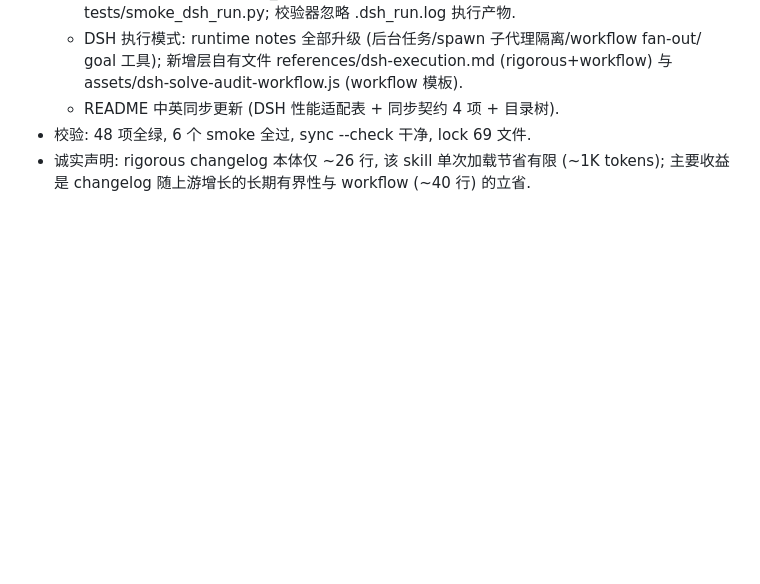
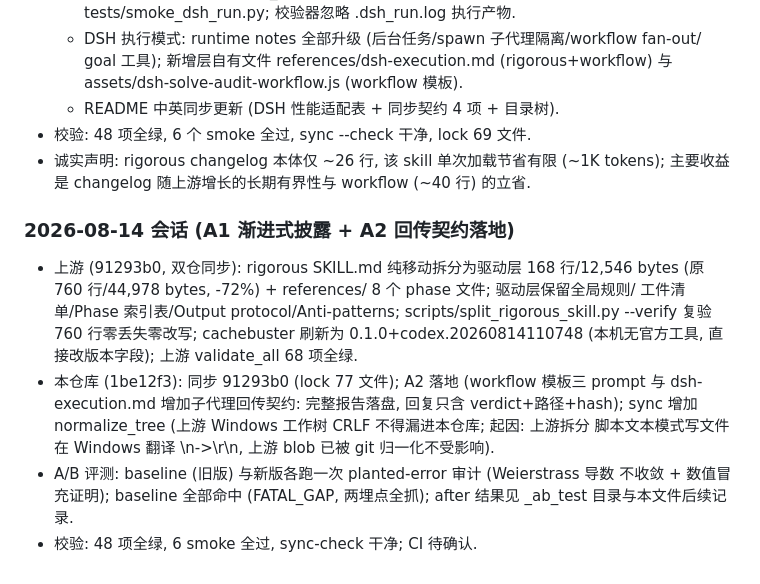
Before and after one commit to xsoc1/math-research-dsh, a Markdown page: AGENTS.md, the part around the change. Rendered like a GitHub page; blank space fills up the shorter version.

```diff
--- a/AGENTS.md
+++ b/AGENTS.md
@@ -72,3 +72,17 @@ lean-verify) 以 DSH skill 形式发布, 附带脚本/模板/冒烟测试与同
 - 校验: 48 项全绿, 6 个 smoke 全过, sync --check 干净, lock 69 文件.
 - 诚实声明: rigorous changelog 本体仅 ~26 行, 该 skill 单次加载节省有限 (~1K tokens);
   主要收益是 changelog 随上游增长的长期有界性与 workflow (~40 行) 的立省.
+### 2026-08-14 会话 (A1 渐进式披露 + A2 回传契约落地)
+- 上游 (91293b0, 双仓同步): rigorous SKILL.md 纯移动拆分为驱动层 168 行/12,546 bytes
+  (原 760 行/44,978 bytes, -72%) + references/ 8 个 phase 文件; 驱动层保留全局规则/
+  工件清单/Phase 索引表/Output protocol/Anti-patterns; scripts/split_rigorous_skill.py
+  --verify 复验 760 行零丢失零改写; cachebuster 刷新为 0.1.0+codex.20260814110748
+  (本机无官方工具, 直接改版本字段); 上游 validate_all 68 项全绿.
+- 本仓库 (1be12f3): 同步 91293b0 (lock 77 文件); A2 落地 (workflow 模板三 prompt 与
+  dsh-execution.md 增加子代理回传契约: 完整报告落盘, 回复只含 verdict+路径+hash);
+  sync 增加 normalize_tree (上游 Windows 工作树 CRLF 不得漏进本仓库; 起因: 上游拆分
+  脚本文本模式写文件在 Windows 翻译 \n->\r\n, 上游 blob 已被 git 归一化不受影响).
+- A/B 评测: baseline (旧版) 与新版各跑一次 planted-error 审计 (Weierstrass 导数
+  不收敛 + 数值冒充证明); baseline 全部命中 (FATAL_GAP, 两埋点全抓); after 结果见
+  _ab_test 目录与本文件后续记录.
+- 校验: 48 项全绿, 6 smoke 全过, sync-check 干净; CI 待确认.
```
Also changed, not shown: README.md (+2 -2 lines), README_EN.md (+2 -2 lines).
